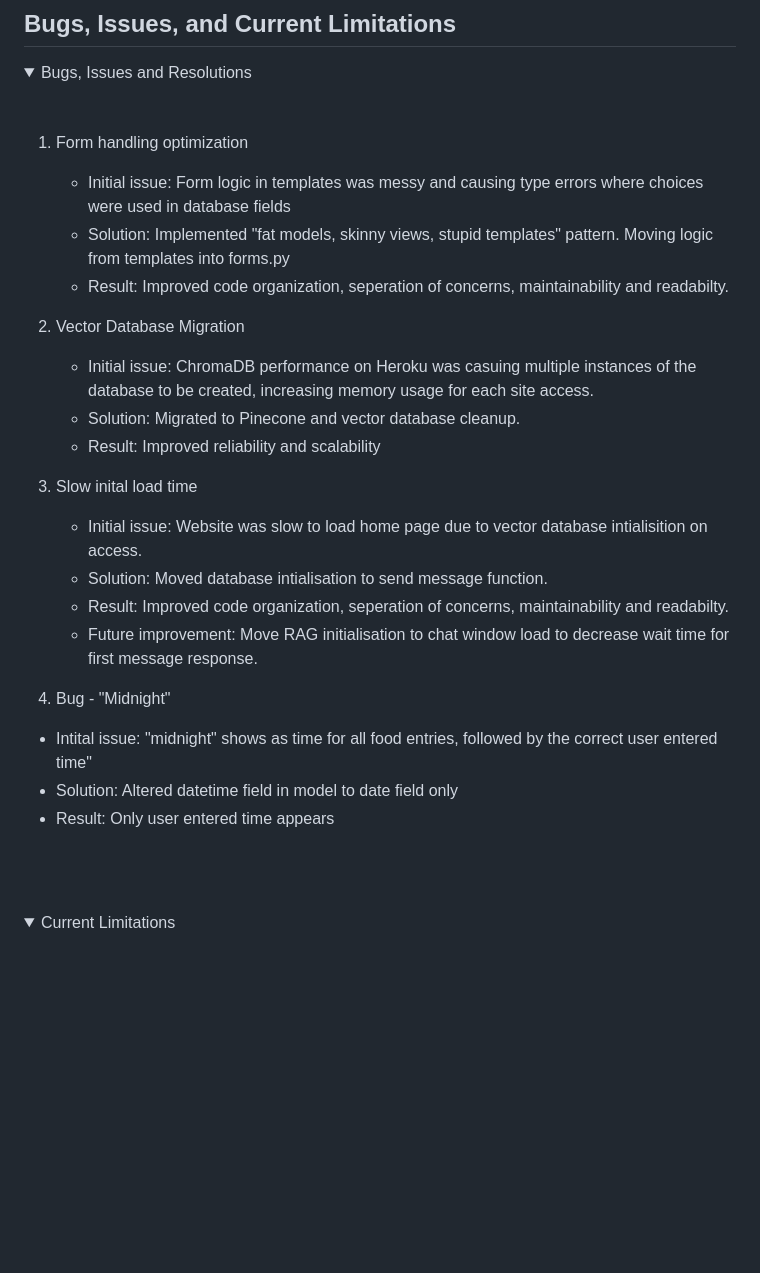
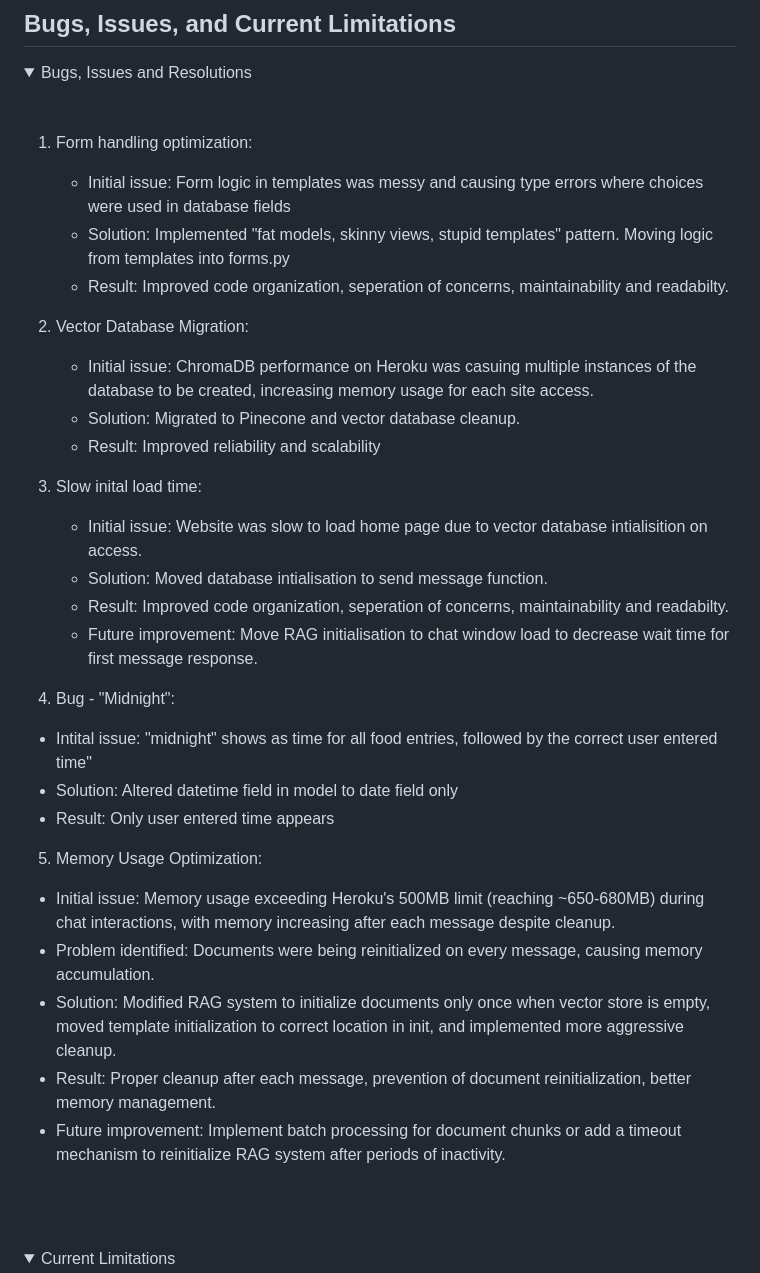
Before and after one commit to GuyMitchy/UC-Expert-Patient, a Markdown page: README.md, the part around the change. GitHub-like rendering; folded sections open; blank space fills up the shorter version.

Commit message:
Add memory usage optimisation to issues and resolutions in README

```diff
--- a/README.md
+++ b/README.md
@@ -1507,26 +1507,33 @@ ADD GUIDELINE TESTS HERE
 <summary>Bugs, Issues and Resolutions</summary>
 <br>
 
-1. Form handling optimization
+1. Form handling optimization:
    - Initial issue: Form logic in templates was messy and causing type errors where choices were used in database fields
    - Solution: Implemented "fat models, skinny views, stupid templates" pattern. Moving logic from templates into forms.py
    - Result: Improved code organization, seperation of concerns, maintainability and readabilty.
 
-2. Vector Database Migration
+2. Vector Database Migration:
    - Initial issue: ChromaDB performance on Heroku was casuing multiple instances of the database to be created, increasing memory usage for each site access.
    - Solution: Migrated to Pinecone and vector database cleanup.
    - Result: Improved reliability and scalability
 
-3. Slow inital load time
+3. Slow inital load time:
    - Initial issue: Website was slow to load home page due to vector database intialisition on access.
    - Solution: Moved database intialisation to send message function.
    - Result: Improved code organization, seperation of concerns, maintainability and readabilty.
    - Future improvement: Move RAG initialisation to chat window load to decrease wait time for first message response.
 
-4. Bug - "Midnight"
+4. Bug - "Midnight":
   - Intital issue: "midnight" shows as time for all food entries, followed by the correct user entered time"
   - Solution: Altered datetime field in model to date field only
   - Result: Only user entered time appears
+
+5. Memory Usage Optimization:
+  - Initial issue: Memory usage exceeding Heroku's 500MB limit (reaching ~650-680MB) during chat interactions, with memory increasing after each message despite cleanup.
+  - Problem identified: Documents were being reinitialized on every message, causing memory accumulation.
+  - Solution: Modified RAG system to initialize documents only once when vector store is empty, moved template initialization to correct location in init, and implemented more aggressive cleanup.
+  - Result: Proper cleanup after each message, prevention of document reinitialization, better memory management.
+  - Future improvement:  Implement batch processing for document chunks or add a timeout mechanism to reinitialize RAG system after periods of inactivity.
 
 
 <br>
```
